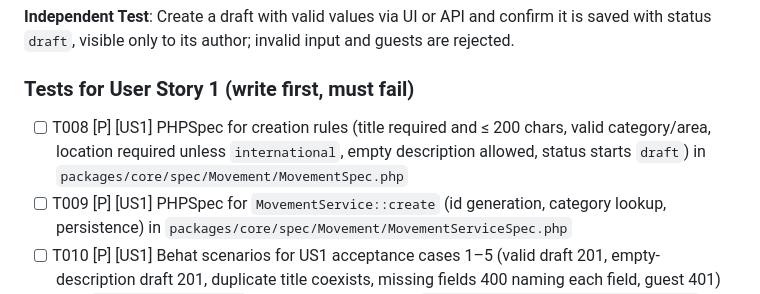
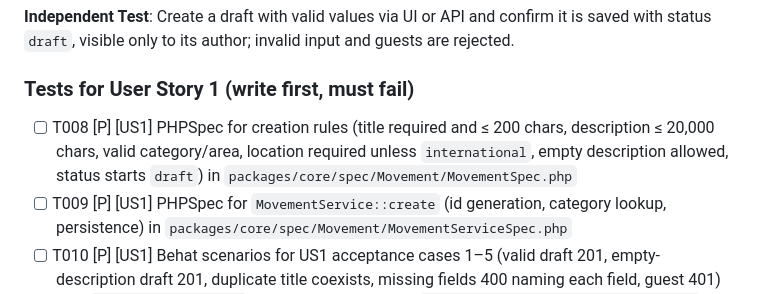
Before and after one commit to aleherse/social-bulletin, a Markdown page: specs/001-propose-movement/tasks.md, the part around the change. Rendered like a GitHub page.

```diff
--- a/specs/001-propose-movement/tasks.md
+++ b/specs/001-propose-movement/tasks.md
@@ -73,9 +73,10 @@ author; invalid input and guests are rejected.
 ### Tests for User Story 1 (write first, must fail)
 
 - [ ] T008 [P] [US1] PHPSpec for creation rules (title required and
-      ≤ 200 chars, valid category/area, location required unless
-      `international`, empty description allowed, status starts
-      `draft`) in `packages/core/spec/Movement/MovementSpec.php`
+      ≤ 200 chars, description ≤ 20,000 chars, valid category/area,
+      location required unless `international`, empty description
+      allowed, status starts `draft`) in
+      `packages/core/spec/Movement/MovementSpec.php`
 - [ ] T009 [P] [US1] PHPSpec for `MovementService::create`
       (id generation, category lookup, persistence) in
       `packages/core/spec/Movement/MovementServiceSpec.php`
```
Also changed, not shown: specs/001-propose-movement/data-model.md (+4 -2 lines), specs/001-propose-movement/spec.md (+12 -7 lines).
